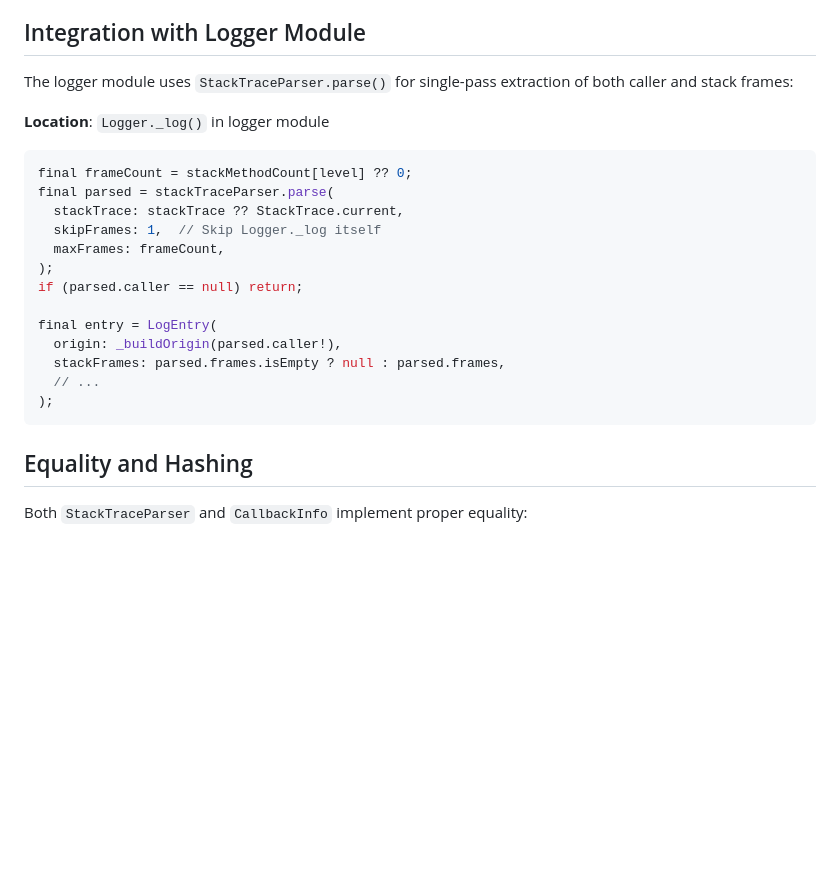
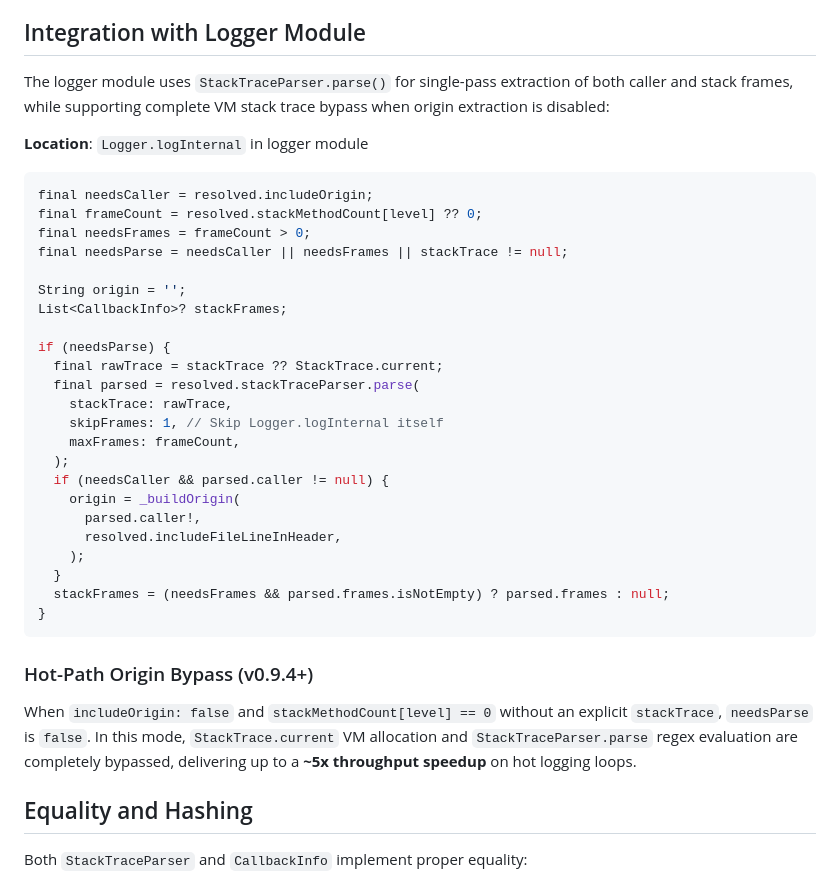
Before and after one commit to pooriaaskarim/logd, a Markdown page: doc/stack_trace/architecture.md, the part around the change. Rendered like a GitHub page; blank space fills up the shorter version.

Commit message:
docs(stack_trace): update architecture guide for caller origin bypass
- Document needsParse lazy stack evaluation condition and includeOrigin configuration flag
- Document bypass benchmarks and ~5x execution throughput speedup

````diff
--- a/doc/stack_trace/architecture.md
+++ b/doc/stack_trace/architecture.md
@@ -318,25 +318,38 @@ Format: `#0 a.b (file.dart:10:5)`
 
 ## Integration with Logger Module
 
-The logger module uses `StackTraceParser.parse()` for single-pass extraction of both caller and stack frames:
+The logger module uses `StackTraceParser.parse()` for single-pass extraction of both caller and stack frames, while supporting complete VM stack trace bypass when origin extraction is disabled:
 
-**Location**: `Logger._log()` in logger module
+**Location**: `Logger.logInternal` in logger module
 
 ```dart
-final frameCount = stackMethodCount[level] ?? 0;
-final parsed = stackTraceParser.parse(
-  stackTrace: stackTrace ?? StackTrace.current,
-  skipFrames: 1,  // Skip Logger._log itself
-  maxFrames: frameCount,
-);
-if (parsed.caller == null) return;
+final needsCaller = resolved.includeOrigin;
+final frameCount = resolved.stackMethodCount[level] ?? 0;
+final needsFrames = frameCount > 0;
+final needsParse = needsCaller || needsFrames || stackTrace != null;
 
-final entry = LogEntry(
-  origin: _buildOrigin(parsed.caller!),
-  stackFrames: parsed.frames.isEmpty ? null : parsed.frames,
-  // ...
-);
+String origin = '';
+List<CallbackInfo>? stackFrames;
+
+if (needsParse) {
+  final rawTrace = stackTrace ?? StackTrace.current;
+  final parsed = resolved.stackTraceParser.parse(
+    stackTrace: rawTrace,
+    skipFrames: 1, // Skip Logger.logInternal itself
+    maxFrames: frameCount,
+  );
+  if (needsCaller && parsed.caller != null) {
+    origin = _buildOrigin(
+      parsed.caller!,
+      resolved.includeFileLineInHeader,
+    );
+  }
+  stackFrames = (needsFrames && parsed.frames.isNotEmpty) ? parsed.frames : null;
+}
 ```
+
+### Hot-Path Origin Bypass (v0.9.4+)
+When `includeOrigin: false` and `stackMethodCount[level] == 0` without an explicit `stackTrace`, `needsParse` is `false`. In this mode, `StackTrace.current` VM allocation and `StackTraceParser.parse` regex evaluation are completely bypassed, delivering up to a **~5x throughput speedup** on hot logging loops.
 
 ## Equality and Hashing
 
````
